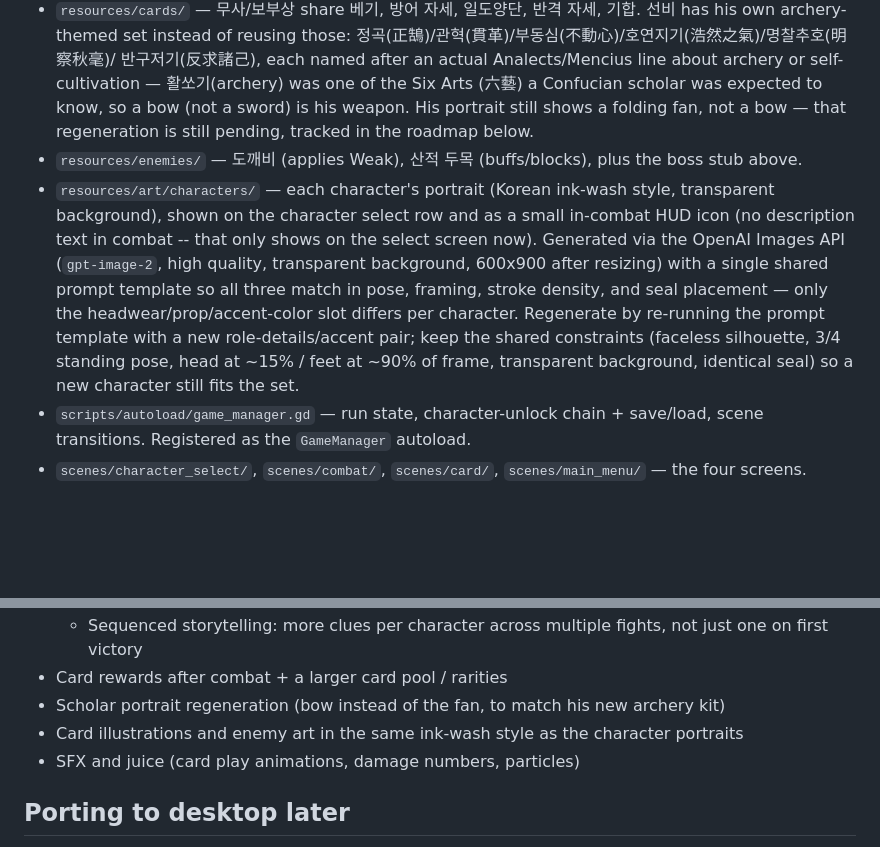
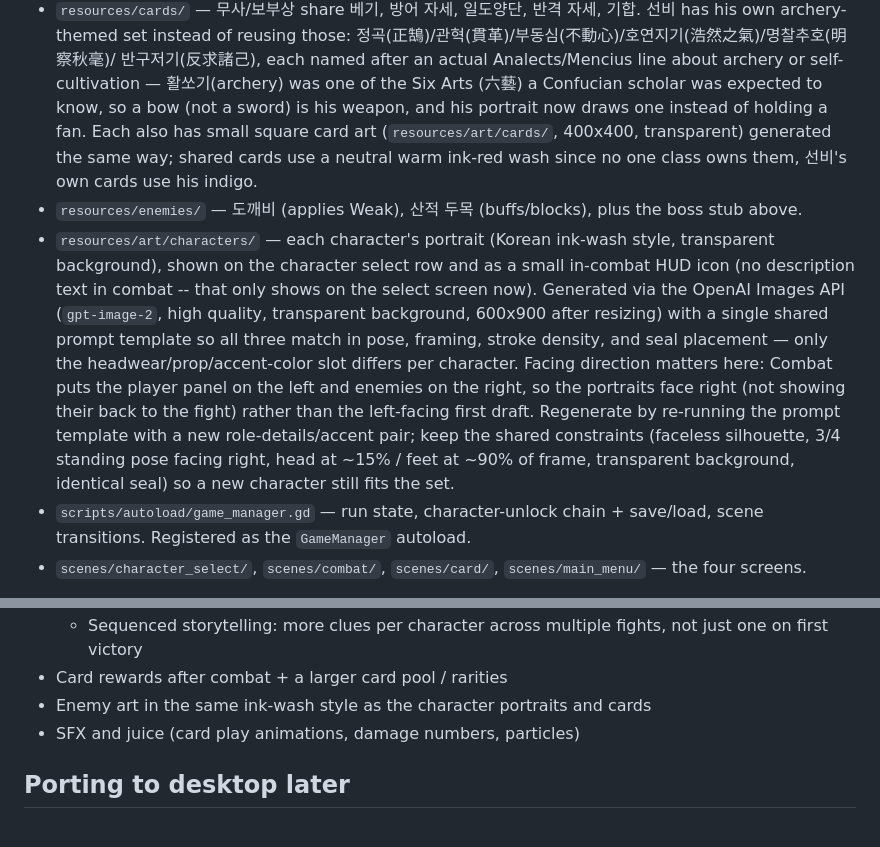
Before and after one commit to ming87-star/cardgame, a Markdown page: README.md, 2 parts joined by grey strips. Drawn GitHub-style; blank space fills up the shorter version.

Commit message:
Update README for card art + facing-right portraits
Co-Authored-By: Claude Sonnet 5 <noreply@anthropic.com>
Claude-Session: https://claude.ai/code/session_01PKeJKsimFQB1togqvkG23u

```diff
--- a/README.md
+++ b/README.md
@@ -77,8 +77,11 @@ orientation (960x540). Character unlocks persist across launches
   반구저기(反求諸己), each named after an actual Analects/Mencius line about
   archery or self-cultivation — 활쏘기(archery) was one of the Six Arts
   (六藝) a Confucian scholar was expected to know, so a bow (not a sword)
-  is his weapon. His portrait still shows a folding fan, not a bow — that
-  regeneration is still pending, tracked in the roadmap below.
+  is his weapon, and his portrait now draws one instead of holding a fan.
+  Each also has small square card art (`resources/art/cards/`, 400x400,
+  transparent) generated the same way; shared cards use a neutral warm
+  ink-red wash since no one class owns them, 선비's own cards use his
+  indigo.
 - `resources/enemies/` — 도깨비 (applies Weak), 산적 두목 (buffs/blocks),
   plus the boss stub above.
 - `resources/art/characters/` — each character's portrait (Korean ink-wash
@@ -88,11 +91,14 @@ orientation (960x540). Character unlocks persist across launches
   (`gpt-image-2`, high quality, transparent background, 600x900 after
   resizing) with a single shared prompt template so all three match in
   pose, framing, stroke density, and seal placement — only the
-  headwear/prop/accent-color slot differs per character. Regenerate by
-  re-running the prompt template with a new role-details/accent pair; keep
-  the shared constraints (faceless silhouette, 3/4 standing pose, head at
-  ~15% / feet at ~90% of frame, transparent background, identical seal) so
-  a new character still fits the set.
+  headwear/prop/accent-color slot differs per character. Facing direction
+  matters here: Combat puts the player panel on the left and enemies on
+  the right, so the portraits face right (not showing their back to the
+  fight) rather than the left-facing first draft. Regenerate by re-running
+  the prompt template with a new role-details/accent pair; keep the shared
+  constraints (faceless silhouette, 3/4 standing pose facing right, head
+  at ~15% / feet at ~90% of frame, transparent background, identical seal)
+  so a new character still fits the set.
 - `scripts/autoload/game_manager.gd` — run state, character-unlock chain +
   save/load, scene transitions. Registered as the `GameManager` autoload.
 - `scenes/character_select/`, `scenes/combat/`, `scenes/card/`,
@@ -141,10 +147,7 @@ godot --path .
   - Sequenced storytelling: more clues per character across multiple
     fights, not just one on first victory
 - Card rewards after combat + a larger card pool / rarities
-- Scholar portrait regeneration (bow instead of the fan, to match his new
-  archery kit)
-- Card illustrations and enemy art in the same ink-wash style as the
-  character portraits
+- Enemy art in the same ink-wash style as the character portraits and cards
 - SFX and juice (card play animations, damage numbers, particles)
 
 ## Porting to desktop later
```
